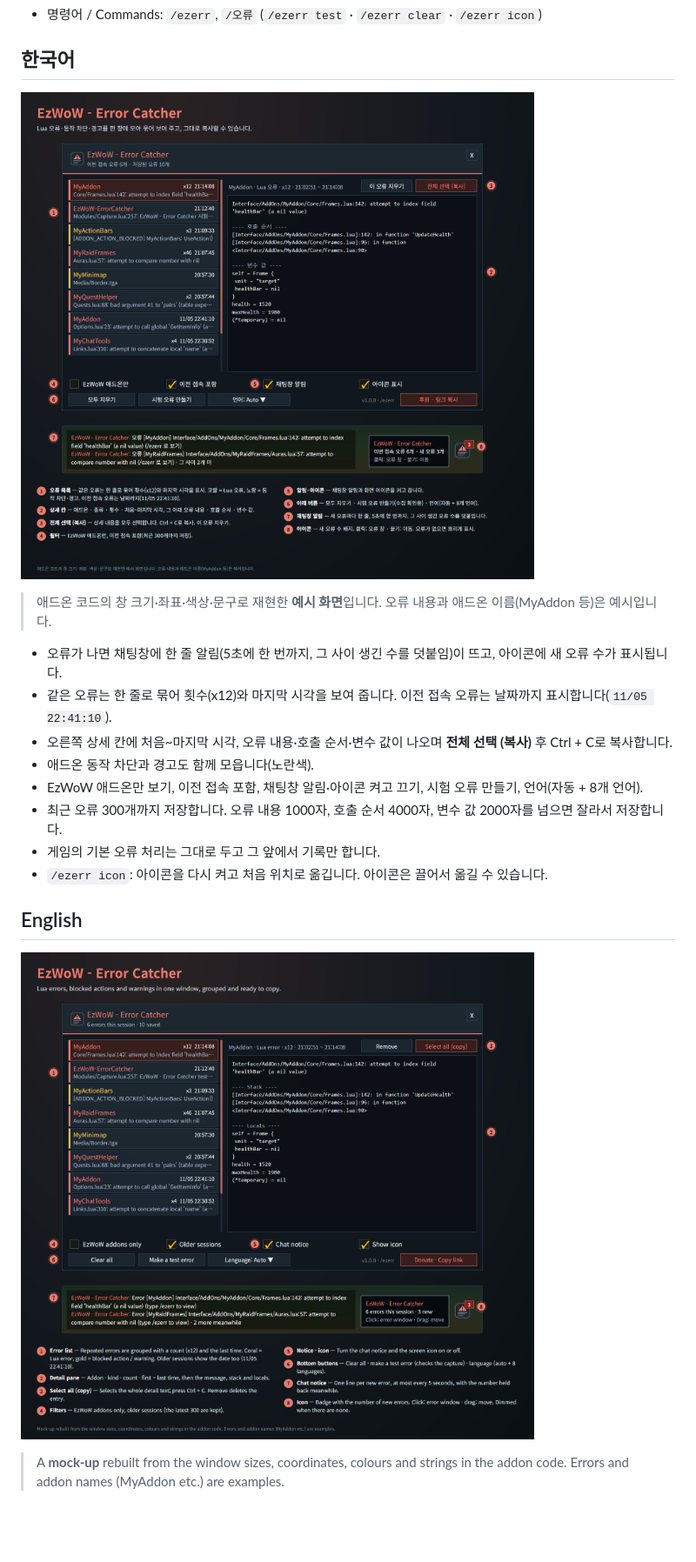
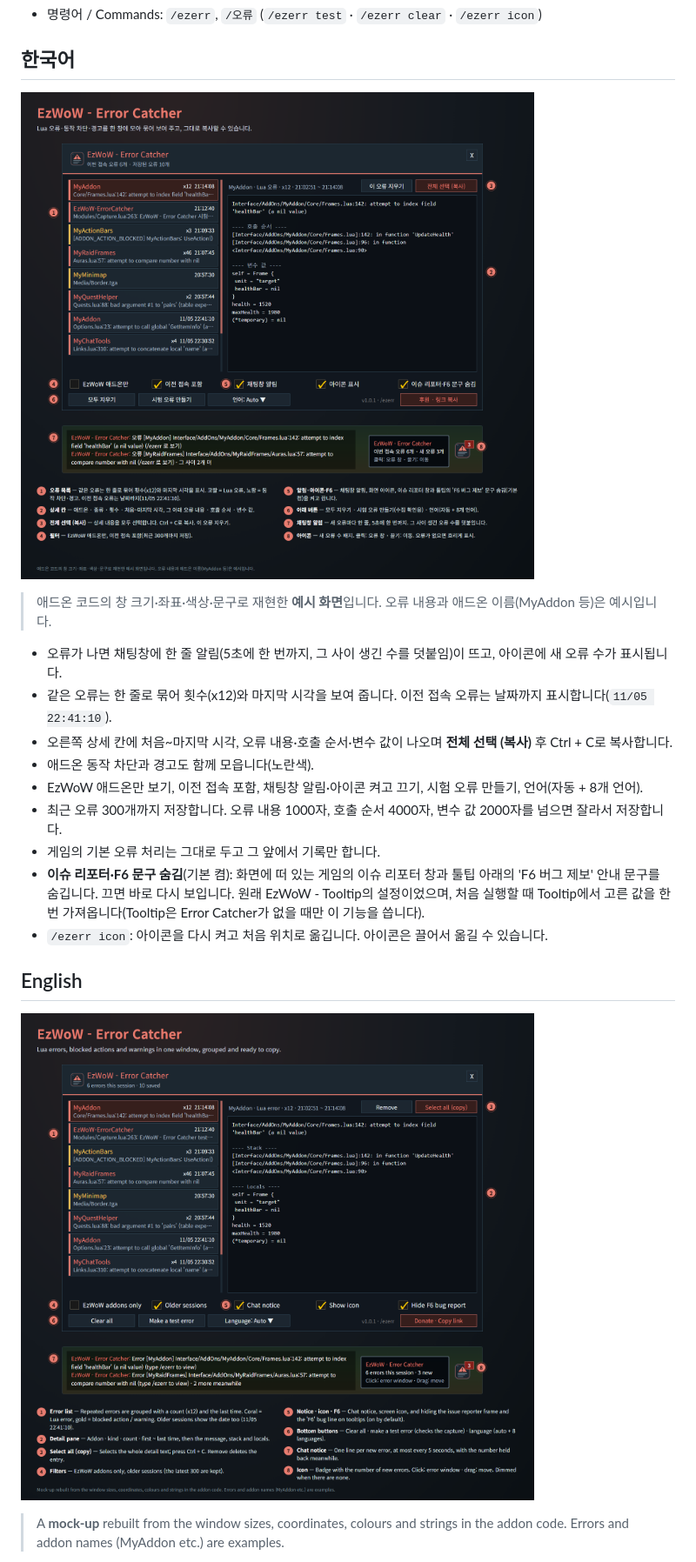
Before and after one commit to qqhrqqhr2/EzWoW-ErrorCatcher, a Markdown page: README.md, the part around one of its changes. Shown at 87% size. GitHub-like rendering; pictures changed too: docs/images/ui_en.png, docs/images/ui_ko.png; blank space fills up the shorter version.

```diff
--- a/README.md
+++ b/README.md
@@ -18,6 +18,7 @@ Collects Lua errors, blocked addon actions and warnings in a window you can copy
 - EzWoW 애드온만 보기, 이전 접속 포함, 채팅창 알림·아이콘 켜고 끄기, 시험 오류 만들기, 언어(자동 + 8개 언어).
 - 최근 오류 300개까지 저장합니다. 오류 내용 1000자, 호출 순서 4000자, 변수 값 2000자를 넘으면 잘라서 저장합니다.
 - 게임의 기본 오류 처리는 그대로 두고 그 앞에서 기록만 합니다.
+- **이슈 리포터·F6 문구 숨김**(기본 켬): 화면에 떠 있는 게임의 이슈 리포터 창과 툴팁 아래의 'F6 버그 제보' 안내 문구를 숨깁니다. 끄면 바로 다시 보입니다. 원래 EzWoW - Tooltip의 설정이었으며, 처음 실행할 때 Tooltip에서 고른 값을 한 번 가져옵니다(Tooltip은 Error Catcher가 없을 때만 이 기능을 씁니다).
 - `/ezerr icon`: 아이콘을 다시 켜고 처음 위치로 옮깁니다. 아이콘은 끌어서 옮길 수 있습니다.
 
 ## English
```
Also changed, not shown: other parts of README.md (+1 -0 lines), docs/curseforge_description.md (added, +90 -0 lines), 6 other files.
